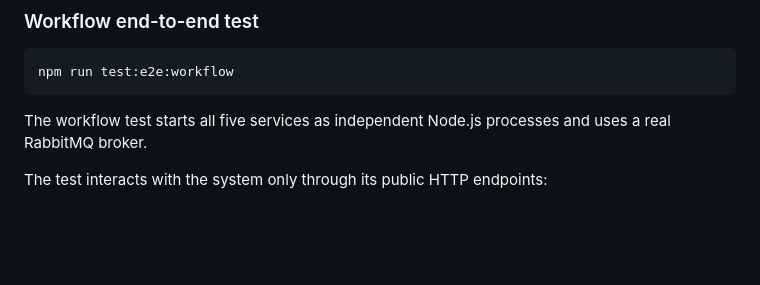
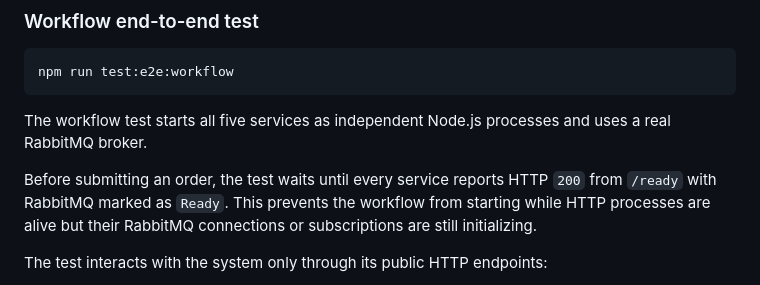
Before and after one commit to kris7011/commerce-flow, a Markdown page: README.md, the part around the change. Drawn GitHub-style; blank space fills up the shorter version.

Commit message:
docs: document E2E readiness gating

```diff
--- a/README.md
+++ b/README.md
@@ -1390,6 +1390,8 @@ npm run test:e2e:workflow
 
 The workflow test starts all five services as independent Node.js processes and uses a real RabbitMQ broker.
 
+Before submitting an order, the test waits until every service reports HTTP `200` from `/ready` with RabbitMQ marked as `Ready`. This prevents the workflow from starting while HTTP processes are alive but their RabbitMQ connections or subscriptions are still initializing.
+
 The test interacts with the system only through its public HTTP endpoints:
 
 * `POST /orders` starts the workflow.
```
